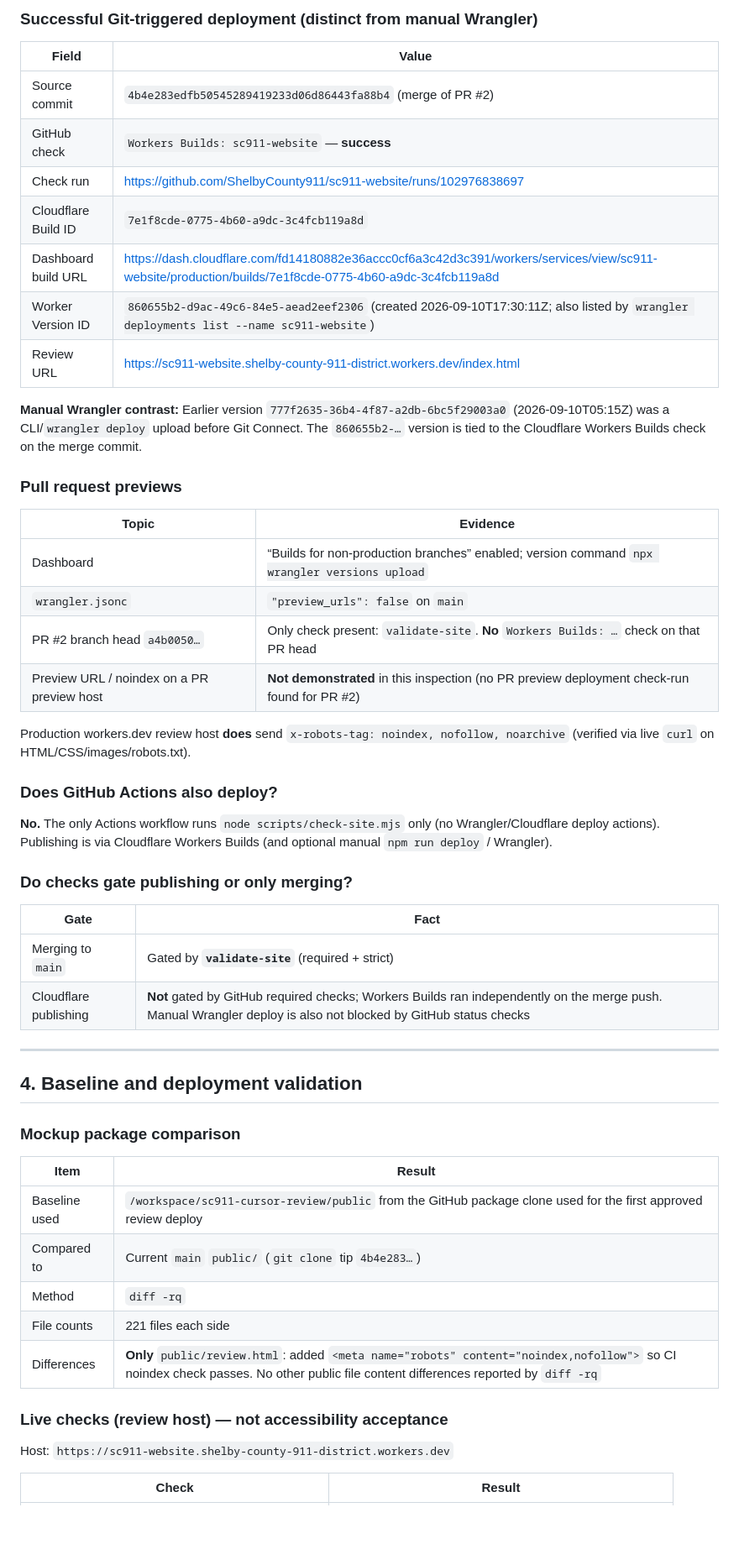
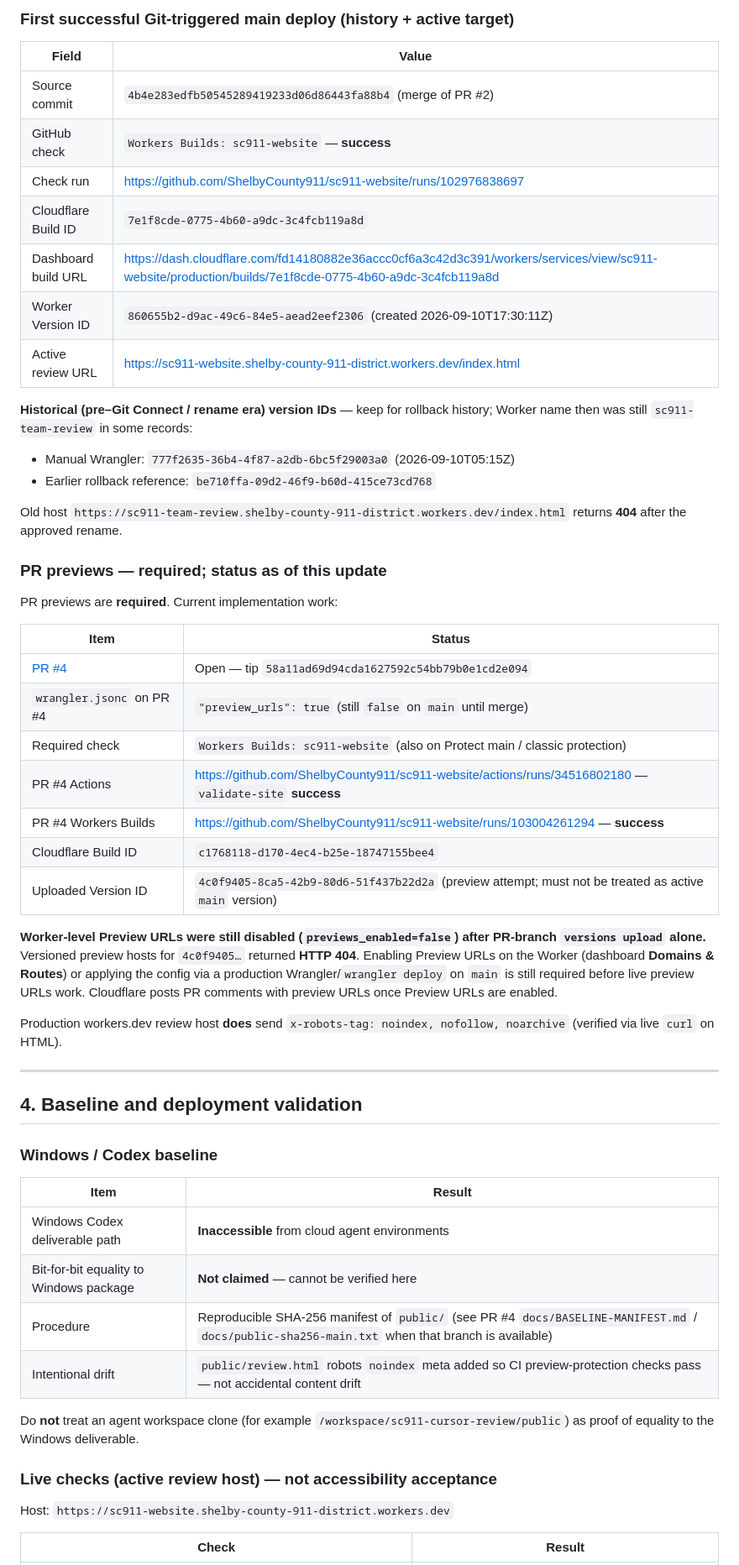
Before and after one commit to ShelbyCounty911/sc911-website, a Markdown page: docs/SETUP-COMPLETION-REPORT.md, the part around one of its changes. Shown at 84% size. GitHub-like rendering; blank space fills up the shorter version.

Commit message:
Correct setup completion report for previews and approvals
Co-authored-by: cray <cray@shelbycounty911.org>

```diff
--- a/docs/SETUP-COMPLETION-REPORT.md
+++ b/docs/SETUP-COMPLETION-REPORT.md
@@ -117,5 +143,5 @@ Evidence: Cloudflare Workers list shows `sc911-website` only (no `sc911-team-rev
 
-### Successful Git-triggered deployment (distinct from manual Wrangler)
+### First successful Git-triggered main deploy (history + active target)
 
 | Field | Value |
 |-------|-------|
@@ -124,48 +150,50 @@ Evidence: Cloudflare Workers list shows `sc911-website` only (no `sc911-team-rev
 | Check run | https://github.com/ShelbyCounty911/sc911-website/runs/102976838697 |
 | Cloudflare Build ID | `7e1f8cde-0775-4b60-a9dc-3c4fcb119a8d` |
 | Dashboard build URL | https://dash.cloudflare.com/fd14180882e36accc0cf6a3c42d3c391/workers/services/view/sc911-website/production/builds/7e1f8cde-0775-4b60-a9dc-3c4fcb119a8d |
-| Worker Version ID | `860655b2-d9ac-49c6-84e5-aead2eef2306` (created 2026-09-10T17:30:11Z; also listed by `wrangler deployments list --name sc911-website`) |
-| Review URL | https://sc911-website.shelby-county-911-district.workers.dev/index.html |
+| Worker Version ID | `860655b2-d9ac-49c6-84e5-aead2eef2306` (created 2026-09-10T17:30:11Z) |
+| Active review URL | https://sc911-website.shelby-county-911-district.workers.dev/index.html |
 
-**Manual Wrangler contrast:** Earlier version `777f2635-36b4-4f87-a2db-6bc5f29003a0` (2026-09-10T05:15Z) was a CLI/`wrangler deploy` upload before Git Connect. The `860655b2-…` version is tied to the Cloudflare Workers Builds check on the merge commit.
+**Historical (pre–Git Connect / rename era) version IDs** — keep for rollback history; Worker name then was still `sc911-team-review` in some records:
 
-### Pull request previews
+- Manual Wrangler: `777f2635-36b4-4f87-a2db-6bc5f29003a0` (2026-09-10T05:15Z)
+- Earlier rollback reference: `be710ffa-09d2-46f9-b60d-415ce73cd768`
 
-| Topic | Evidence |
-|-------|----------|
-| Dashboard | “Builds for non-production branches” enabled; version command `npx wrangler versions upload` |
-| `wrangler.jsonc` | `"preview_urls": false` on `main` |
-| PR #2 branch head `a4b0050…` | Only check present: `validate-site`. **No** `Workers Builds: …` check on that PR head |
-| Preview URL / noindex on a PR preview host | **Not demonstrated** in this inspection (no PR preview deployment check-run found for PR #2) |
+Old host `https://sc911-team-review.shelby-county-911-district.workers.dev/index.html` returns **404** after the approved rename.
 
-Production workers.dev review host **does** send `x-robots-tag: noindex, nofollow, noarchive` (verified via live `curl` on HTML/CSS/images/robots.txt).
+### PR previews — required; status as of this update
 
-### Does GitHub Actions also deploy?
+PR previews are **required**. Current implementation work:
 
-**No.** The only Actions workflow runs `node scripts/check-site.mjs` only (no Wrangler/Cloudflare deploy actions). Publishing is via Cloudflare Workers Builds (and optional manual `npm run deploy` / Wrangler).
+| Item | Status |
+|------|--------|
+| [PR #4](https://github.com/ShelbyCounty911/sc911-website/pull/4) | Open — tip `58a11ad69d94cda1627592c54bb79b0e1cd2e094` |
+| `wrangler.jsonc` on PR #4 | `"preview_urls": true` (still `false` on `main` until merge) |
+| Required check | `Workers Builds: sc911-website` (also on Protect main / classic protection) |
+| PR #4 Actions | https://github.com/ShelbyCounty911/sc911-website/actions/runs/34516802180 — `validate-site` **success** |
+| PR #4 Workers Builds | https://github.com/ShelbyCounty911/sc911-website/runs/103004261294 — **success** |
+| Cloudflare Build ID | `c1768118-d170-4ec4-b25e-18747155bee4` |
+| Uploaded Version ID | `4c0f9405-8ca5-42b9-80d6-51f437b22d2a` (preview attempt; must not be treated as active `main` version) |
 
-### Do checks gate publishing or only merging?
+**Worker-level Preview URLs were still disabled (`previews_enabled=false`) after PR-branch `versions upload` alone.** Versioned preview hosts for `4c0f9405…` returned **HTTP 404**. Enabling Preview URLs on the Worker (dashboard **Domains & Routes**) or applying the config via a production Wrangler/`wrangler deploy` on `main` is still required before live preview URLs work. Cloudflare posts PR comments with preview URLs once Preview URLs are enabled.
 
-| Gate | Fact |
-|------|------|
-| Merging to `main` | Gated by **`validate-site`** (required + strict) |
-| Cloudflare publishing | **Not** gated by GitHub required checks; Workers Builds ran independently on the merge push. Manual Wrangler deploy is also not blocked by GitHub status checks |
+Production workers.dev review host **does** send `x-robots-tag: noindex, nofollow, noarchive` (verified via live `curl` on HTML).
 
 ---
 
 ## 4. Baseline and deployment validation
 
-### Mockup package comparison
+### Windows / Codex baseline
 
 | Item | Result |
 |------|--------|
-| Baseline used | `/workspace/sc911-cursor-review/public` from the GitHub package clone used for the first approved review deploy |
-| Compared to | Current `main` `public/` (`git clone` tip `4b4e283…`) |
-| Method | `diff -rq` |
-| File counts | 221 files each side |
-| Differences | **Only** `public/review.html`: added `<meta name="robots" content="noindex,nofollow">` so CI noindex check passes. No other public file content differences reported by `diff -rq` |
+| Windows Codex deliverable path | **Inaccessible** from cloud agent environments |
+| Bit-for-bit equality to Windows package | **Not claimed** — cannot be verified here |
+| Procedure | Reproducible SHA-256 manifest of `public/` (see PR #4 `docs/BASELINE-MANIFEST.md` / `docs/public-sha256-main.txt` when that branch is available) |
+| Intentional drift | `public/review.html` robots `noindex` meta added so CI preview-protection checks pass — not accidental content drift |
 
-### Live checks (review host) — not accessibility acceptance
+Do **not** treat an agent workspace clone (for example `/workspace/sc911-cursor-review/public`) as proof of equality to the Windows deliverable.
+
+### Live checks (active review host) — not accessibility acceptance
 
 Host: `https://sc911-website.shelby-county-911-district.workers.dev`
 
```
Also changed, not shown: other parts of docs/SETUP-COMPLETION-REPORT.md (+74 -48 lines).
